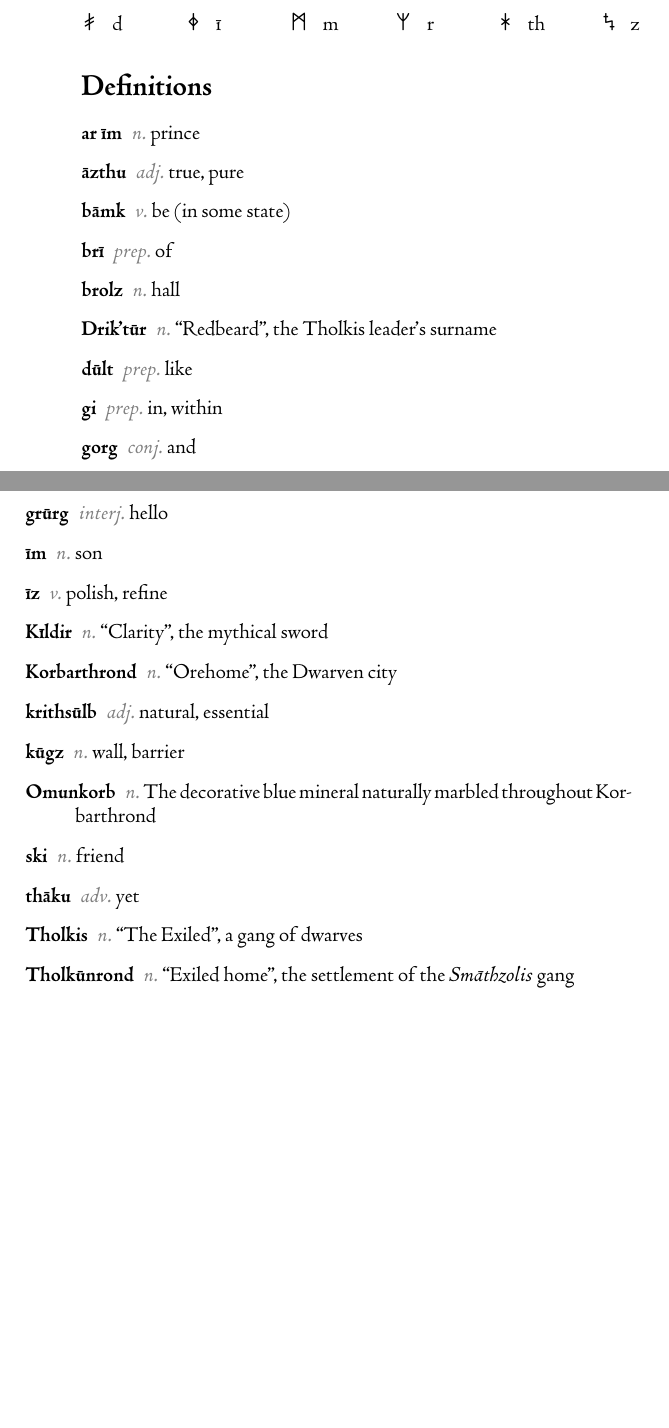
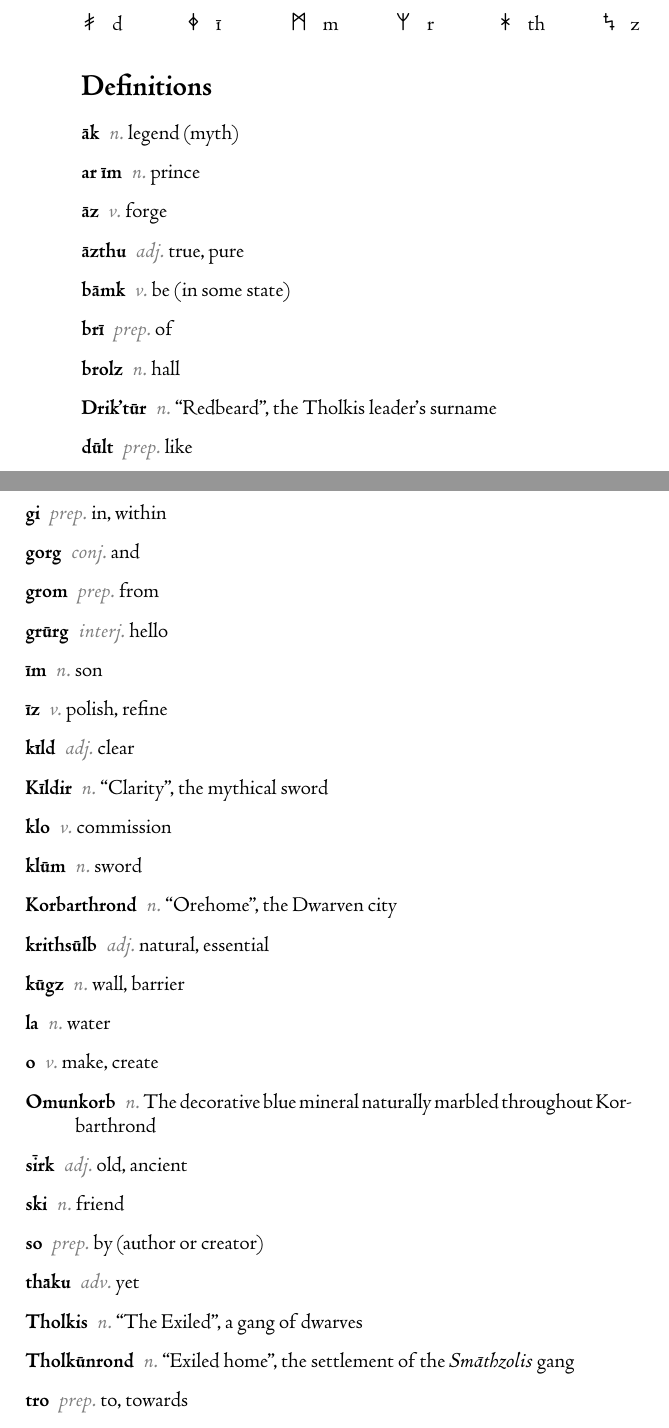
Before and after one commit to timgurto/Fantasy-novel, a LaTeX thesis (novel.tex, which reads dictionary.tex): two parts of pages 97 and 98 of 98 before the commit and two parts of pages 97 and 98 of 99 after it, joined at a grey line, cut so that both start at the same text, the shorter picture padded with empty space. The pictures show the PDF file novel.pdf that the author committed with the source.

Commit message:
Dwarven inscription

```diff
--- a/dictionary.tex
+++ b/dictionary.tex
@@ -27,7 +27,9 @@
 \section*{Definitions}
 %\begin{multicols}{2}
 \begin{description}
+\dwarvenDef{\=ak}{n}{legend (myth)}
 \dwarvenDef{ar \=\i{}m}{n}{prince}
+\dwarvenDef{\=az}{v}{forge}
 \dwarvenDef{\=azthu}{adj}{true, pure}
 \dwarvenDef{b\=amk}{v}{be (in some state)}
 \dwarvenDef{br\=\i}{prep}{of}
@@ -37,6 +39,7 @@
 \dwarvenDef{d\=ult}{prep}{like}
 \dwarvenDef{gi}{prep}{in, within}
 \dwarvenDef{gorg}{conj}{and}
+\dwarvenDef{grom}{prep}{from}
 \dwarvenDef{gr\=urg}{interj}{hello}
 \dwarvenDef{\=\i{}m}{n}{son}
 \dwarvenDef{\=\i{}z}{v}{polish, refine}
@@ -44,23 +47,30 @@
 \dwarvenDef{\kildir}{n}{``Clarity'', the mythical sword}
+\dwarvenDef{klo}{v}{commission}
+\dwarvenDef{kl\=um}{n}{sword}
 %\dwarvenDef{korb}{n}{ore}
 \dwarvenDef{\korbarthrond}{n}{``Orehome'', the Dwarven city}
 \dwarvenDef{kriths\=ulb}{adj}{natural, essential}
 \dwarvenDef{k\=ugz}{n}{wall, barrier}
+\dwarvenDef{la}{n}{water}
 %\dwarvenDef{m\=ar\=ag}{adj}{floating}
 %\dwarvenDef{M\=aragmir}{n}{The ancient floating city of the Dwarves, before it sank}
 %\dwarvenDef{mir}{n}{city}
+\dwarvenDef{o}{v}{make, create}
 %\dwarvenDef{om\=un}{adj}{blue}
 \dwarvenDef{Omunkorb}{n}{The decorative blue mineral naturally marbled throughout \korbarthrond}
 %\dwarvenDef{rond}{n}{house, home}
+\dwarvenDef{s\=irk}{adj}{old, ancient}
 \dwarvenDef{ski}{n}{friend}
+\dwarvenDef{so}{prep}{by (author or creator)}
 \dwarvenDef{th\=aku}{adv}{yet}
 %\dwarvenDef{tholk}{v}{exile}
 \dwarvenDef{Tholkis}{n}{``The Exiled'', a gang of dwarves}
 %\dwarvenDef{tholkun}{adj}{exiled}
 \dwarvenDef{\tholkunrond}{n}{``Exiled home'', the settlement of the \emph{Sm\=athzolis} gang}
+\dwarvenDef{tro}{prep}{to, towards}
+\dwarvenDef{trobu}{v}{shine}
 \dwarvenDef{tu}{det}{my}
 %\dwarvenDef{tur}{n}{beard}
-\dwarvenDef{trobu}{v}{shine}
 %\dwarvenDef{v\=ald\=un}{adj}{fallen, sunken}
 \dwarvenDef{\valdunmir}{n}{``The Sunken City'', the mythical floating city of the dwarves, now destroyed.  Called \emph{the Land of Sea} in myth.}
 \end{description}
```
Also changed, not shown: 15-master-of-the-two-worlds.tex (+6 -6 lines), Dwarven.txt (+1 -1 lines), novel.pdf, dictionary.tex (2 more changed lines).
